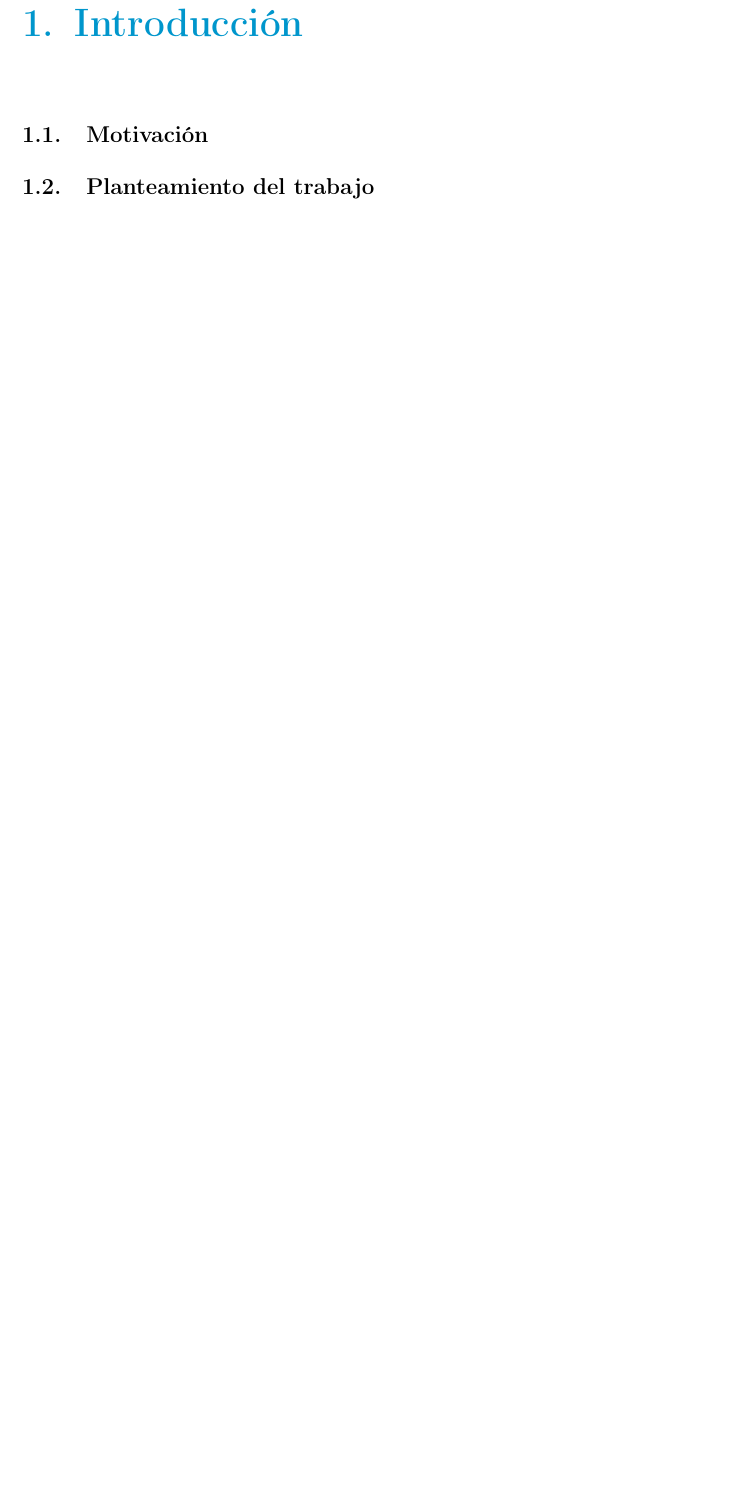
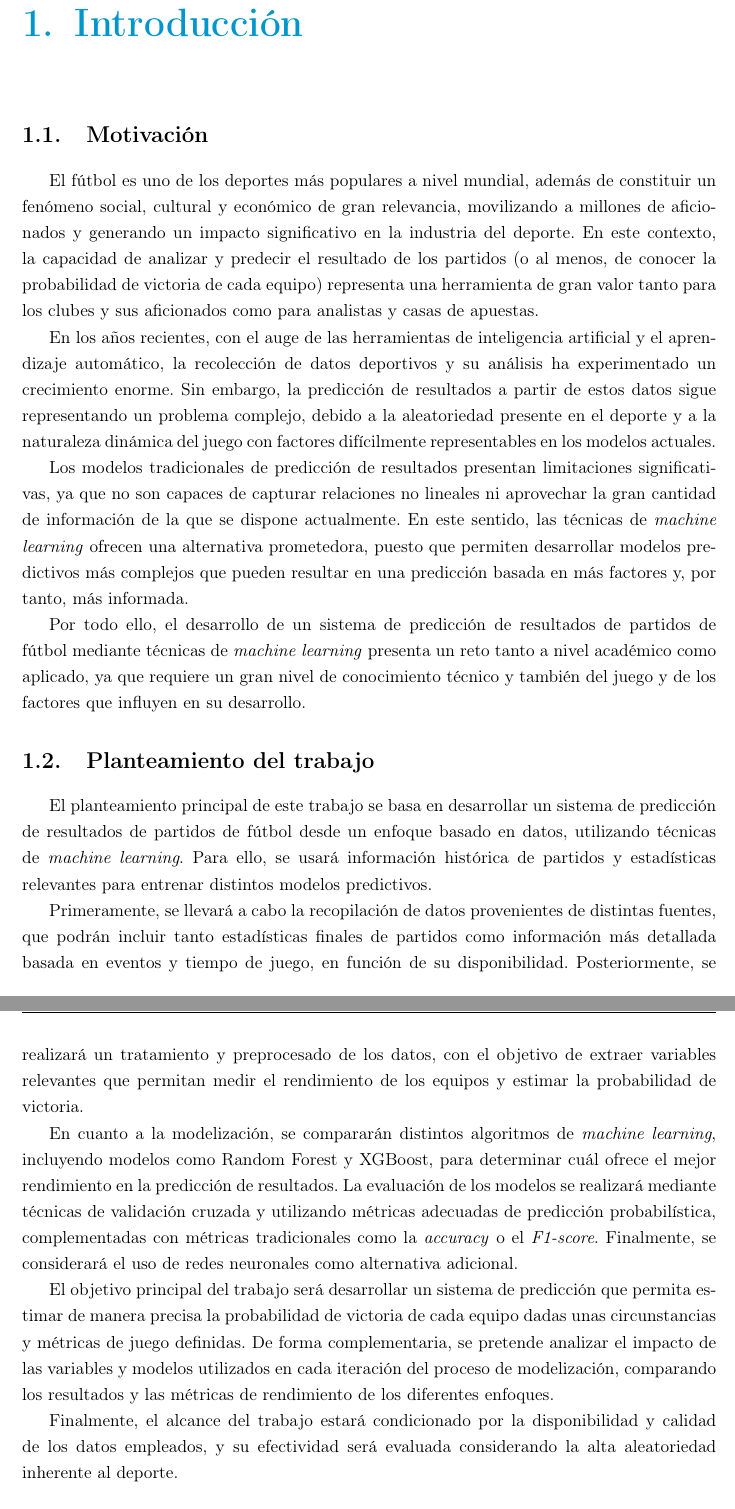
Before and after one commit to oriolologaray/TFE, a LaTeX book (main.tex): part of page 7 of 18 before the commit and two parts of pages 7 and 8 of 19 after it, the two joined at a grey line, cut so that both start at the same text, the shorter picture padded with empty space. Compiled offline with pdfLaTeX.

Commit message:
Add 1.1 and 1.2

```diff
--- a/main.tex
+++ b/main.tex
@@ -36,8 +36,30 @@ Write here a short abstract in English. Include the aim of the project, methodol
 \mainmatter
 \chapter{Introducción}
 \section{Motivación}
+
+El fútbol es uno de los deportes más populares a nivel mundial, además de constituir un fenómeno social, cultural y económico de gran relevancia, movilizando a millones de aficionados y generando un impacto significativo en la industria del deporte. En este contexto, la capacidad de analizar y predecir el resultado de los partidos (o al menos, de conocer la probabilidad de victoria de cada equipo) representa una herramienta de gran valor tanto para los clubes y sus aficionados como para analistas y casas de apuestas.
+
+En los años recientes, con el auge de las herramientas de inteligencia artificial y el aprendizaje automático, la recolección de datos deportivos y su análisis ha experimentado un crecimiento enorme. Sin embargo, la predicción de resultados a partir de estos datos sigue representando un problema complejo, debido a la aleatoriedad presente en el deporte y a la naturaleza dinámica del juego con factores difícilmente representables en los modelos actuales.
+
+Los modelos tradicionales de predicción de resultados presentan limitaciones significativas, ya que no son capaces de capturar relaciones no lineales ni aprovechar la gran cantidad de información de la que se dispone actualmente. En este sentido, las técnicas de \textit{machine learning} ofrecen una alternativa prometedora, puesto que permiten desarrollar modelos predictivos más complejos que pueden resultar en una predicción basada en más factores y, por tanto, más informada.
+
+Por todo ello, el desarrollo de un sistema de predicción de resultados de partidos de fútbol mediante técnicas de \textit{machine learning} presenta un reto tanto a nivel académico como aplicado, ya que requiere un gran nivel de conocimiento técnico y también del juego y de los factores que influyen en su desarrollo.
+
 \section{Planteamiento del trabajo}
+
+El planteamiento principal de este trabajo se basa en desarrollar un sistema de predicción de resultados de partidos de fútbol desde un enfoque basado en datos, utilizando técnicas de \textit{machine learning}. Para ello, se usará información histórica de partidos y estadísticas relevantes para entrenar distintos modelos predictivos.
+
+Primeramente, se llevará a cabo la recopilación de datos provenientes de distintas fuentes, que podrán incluir tanto estadísticas finales de partidos como información más detallada basada en eventos y tiempo de juego, en función de su disponibilidad. Posteriormente, se realizará un tratamiento y preprocesado de los datos, con el objetivo de extraer variables relevantes que permitan medir el rendimiento de los equipos y estimar la probabilidad de victoria.
+
+En cuanto a la modelización, se compararán distintos algoritmos de \textit{machine learning}, incluyendo modelos como Random Forest y XGBoost, para determinar cuál ofrece el mejor rendimiento en la predicción de resultados. La evaluación de los modelos se realizará mediante técnicas de validación cruzada y utilizando métricas adecuadas de predicción probabilística, complementadas con métricas tradicionales como la \textit{accuracy} o el \textit{F1-score}. Finalmente, se considerará el uso de redes neuronales como alternativa adicional.
+
+El objetivo principal del trabajo será desarrollar un sistema de predicción que permita estimar de manera precisa la probabilidad de victoria de cada equipo dadas unas circunstancias y métricas de juego definidas. De forma complementaria, se pretende analizar el impacto de las variables y modelos utilizados en cada iteración del proceso de modelización, comparando los resultados y las métricas de rendimiento de los diferentes enfoques.
+
+Finalmente, el alcance del trabajo estará condicionado por la disponibilidad y calidad de los datos empleados, y su efectividad será evaluada considerando la alta aleatoriedad inherente al deporte.
+
 \section{Estructura del trabajo}
+
+
 
 \chapter{Contexto y estado del arte}
 \section{Contexto del problema}
```
